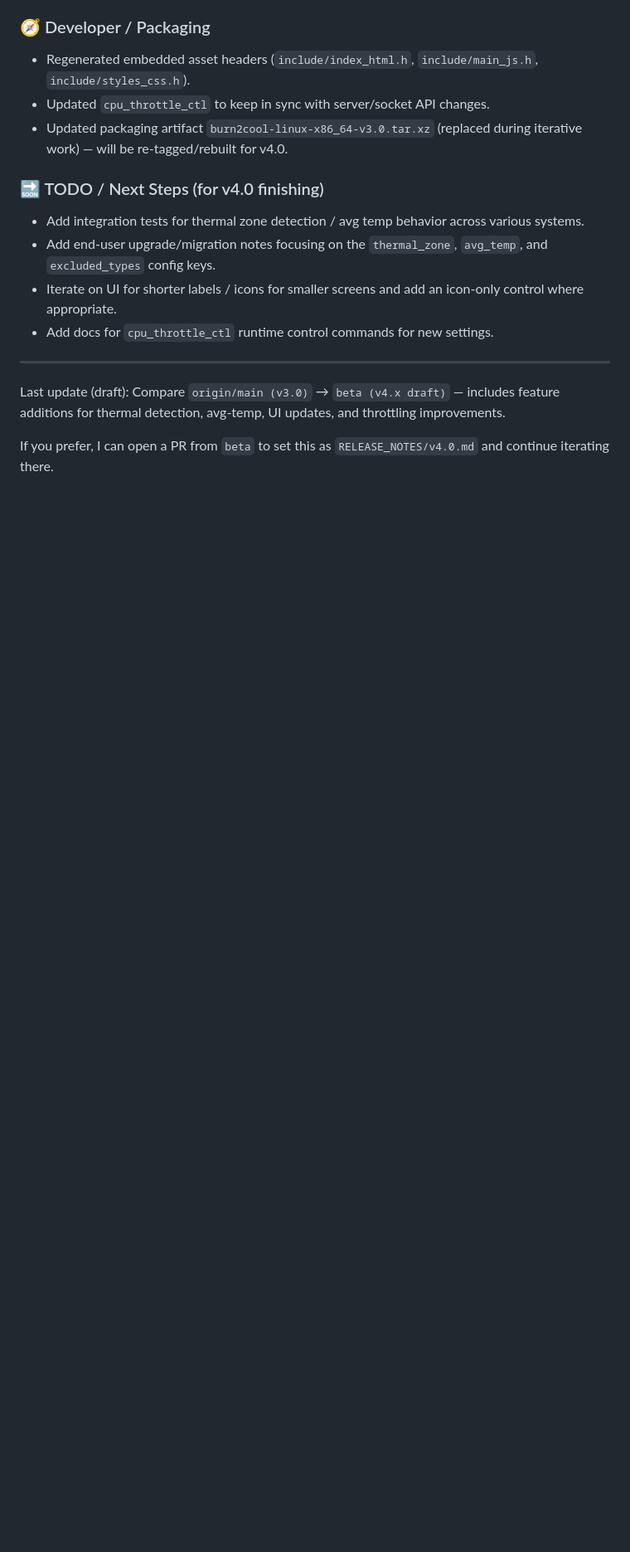
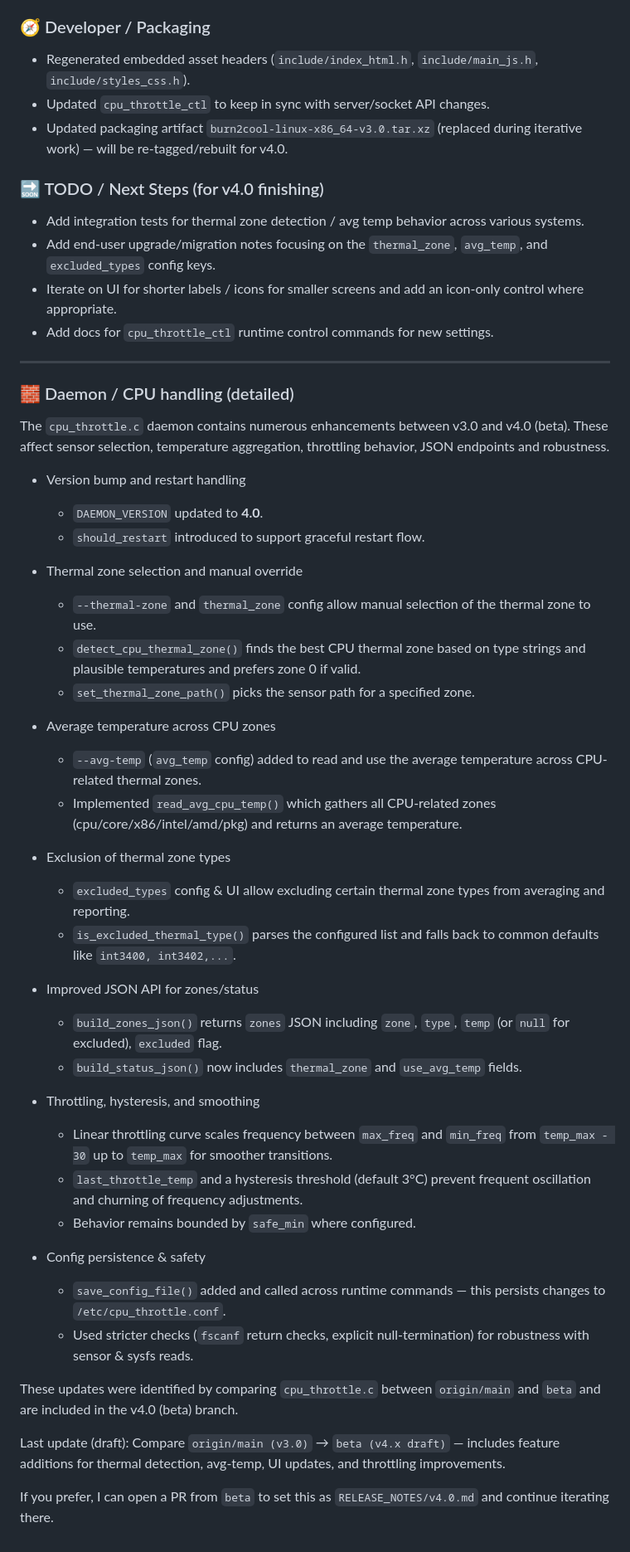
Before and after one commit to DiabloPower/burn2cool, a Markdown page: RELEASE_NOTES/v4.0.md, the part around the change. Shown at 83% size. Rendered like a GitHub page; blank space fills up the shorter version.

Commit message:
docs: expand v4.0 draft - CPU daemon changes and details

```diff
--- a/RELEASE_NOTES/v4.0.md
+++ b/RELEASE_NOTES/v4.0.md
@@ -55,6 +55,41 @@ This release evolves Burn2Cool from a feature-rich v3.0 into a more robust runti
 - Add docs for `cpu_throttle_ctl` runtime control commands for new settings.
 
 ---
+### 🧱 Daemon / CPU handling (detailed)
+
+The `cpu_throttle.c` daemon contains numerous enhancements between v3.0 and v4.0 (beta). These affect sensor selection, temperature aggregation, throttling behavior, JSON endpoints and robustness.
+
+- Version bump and restart handling
+  - `DAEMON_VERSION` updated to **4.0**.
+  - `should_restart` introduced to support graceful restart flow.
+
+- Thermal zone selection and manual override
+  - `--thermal-zone` and `thermal_zone` config allow manual selection of the thermal zone to use.
+  - `detect_cpu_thermal_zone()` finds the best CPU thermal zone based on type strings and plausible temperatures and prefers zone 0 if valid.
+  - `set_thermal_zone_path()` picks the sensor path for a specified zone.
+
+- Average temperature across CPU zones
+  - `--avg-temp` (`avg_temp` config) added to read and use the average temperature across CPU-related thermal zones.
+  - Implemented `read_avg_cpu_temp()` which gathers all CPU-related zones (cpu/core/x86/intel/amd/pkg) and returns an average temperature.
+
+- Exclusion of thermal zone types
+  - `excluded_types` config & UI allow excluding certain thermal zone types from averaging and reporting.
+  - `is_excluded_thermal_type()` parses the configured list and falls back to common defaults like `int3400, int3402,...`.
+
+- Improved JSON API for zones/status
+  - `build_zones_json()` returns `zones` JSON including `zone`, `type`, `temp` (or `null` for excluded), `excluded` flag.
+  - `build_status_json()` now includes `thermal_zone` and `use_avg_temp` fields.
+
+- Throttling, hysteresis, and smoothing
+  - Linear throttling curve scales frequency between `max_freq` and `min_freq` from `temp_max - 30` up to `temp_max` for smoother transitions.
+  - `last_throttle_temp` and a hysteresis threshold (default 3°C) prevent frequent oscillation and churning of frequency adjustments.
+  - Behavior remains bounded by `safe_min` where configured.
+
+- Config persistence & safety
+  - `save_config_file()` added and called across runtime commands — this persists changes to `/etc/cpu_throttle.conf`.
+  - Used stricter checks (`fscanf` return checks, explicit null-termination) for robustness with sensor & sysfs reads.
+
+These updates were identified by comparing `cpu_throttle.c` between `origin/main` and `beta` and are included in the v4.0 (beta) branch.
 
 Last update (draft): Compare `origin/main (v3.0)` → `beta (v4.x draft)` — includes feature additions for thermal detection, avg-temp, UI updates, and throttling improvements.
 
```
